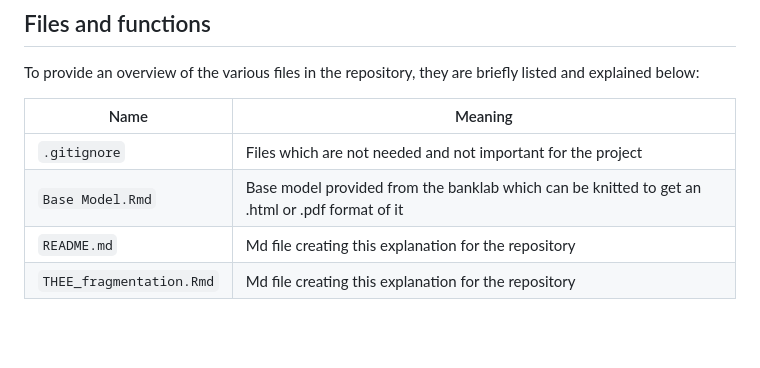
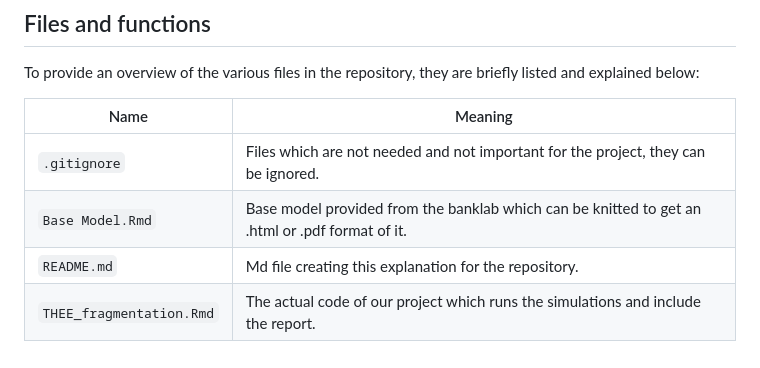
Before and after one commit to leuenbergjan/THEE-Fragmentation, a Markdown page: README.md, the part around the change. Rendered like a GitHub page; blank space fills up the shorter version.

```diff
--- a/README.md
+++ b/README.md
@@ -60,7 +60,7 @@ To provide an overview of the various files in the repository, they are briefly
 
 | Name | Meaning |
 |------------------------------------|------------------------------------|
-| `.gitignore` | Files which are not needed and not important for the project |
-| `Base Model.Rmd` | Base model provided from the banklab which can be knitted to get an .html or .pdf format of it |
-| `README.md` | Md file creating this explanation for the repository |
-| `THEE_fragmentation.Rmd` | Md file creating this explanation for the repository |
+| `.gitignore` | Files which are not needed and not important for the project, they can be ignored. |
+| `Base Model.Rmd` | Base model provided from the banklab which can be knitted to get an .html or .pdf format of it. |
+| `README.md` | Md file creating this explanation for the repository. |
+| `THEE_fragmentation.Rmd` | The actual code of our project which runs the simulations and include the report. |
```
